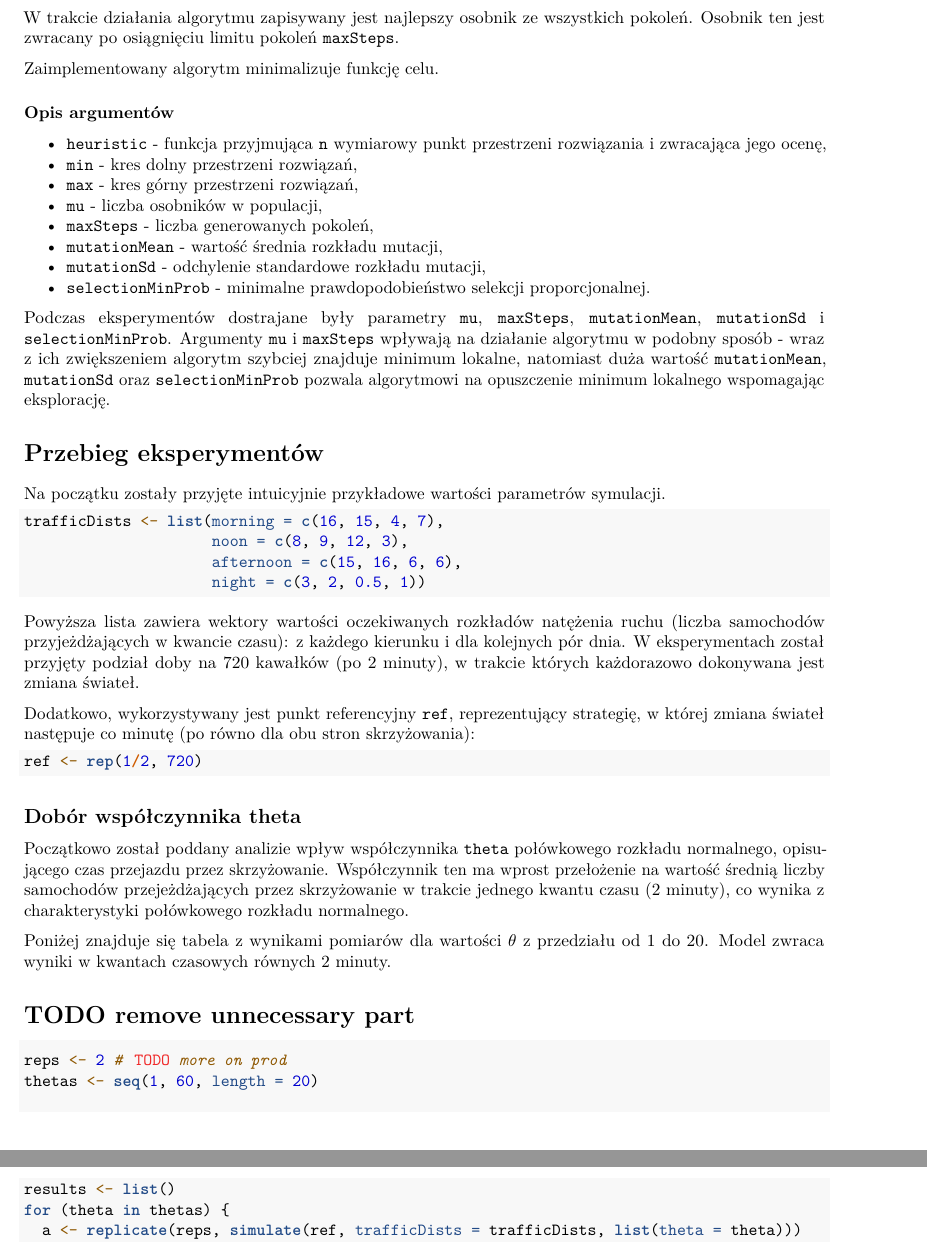
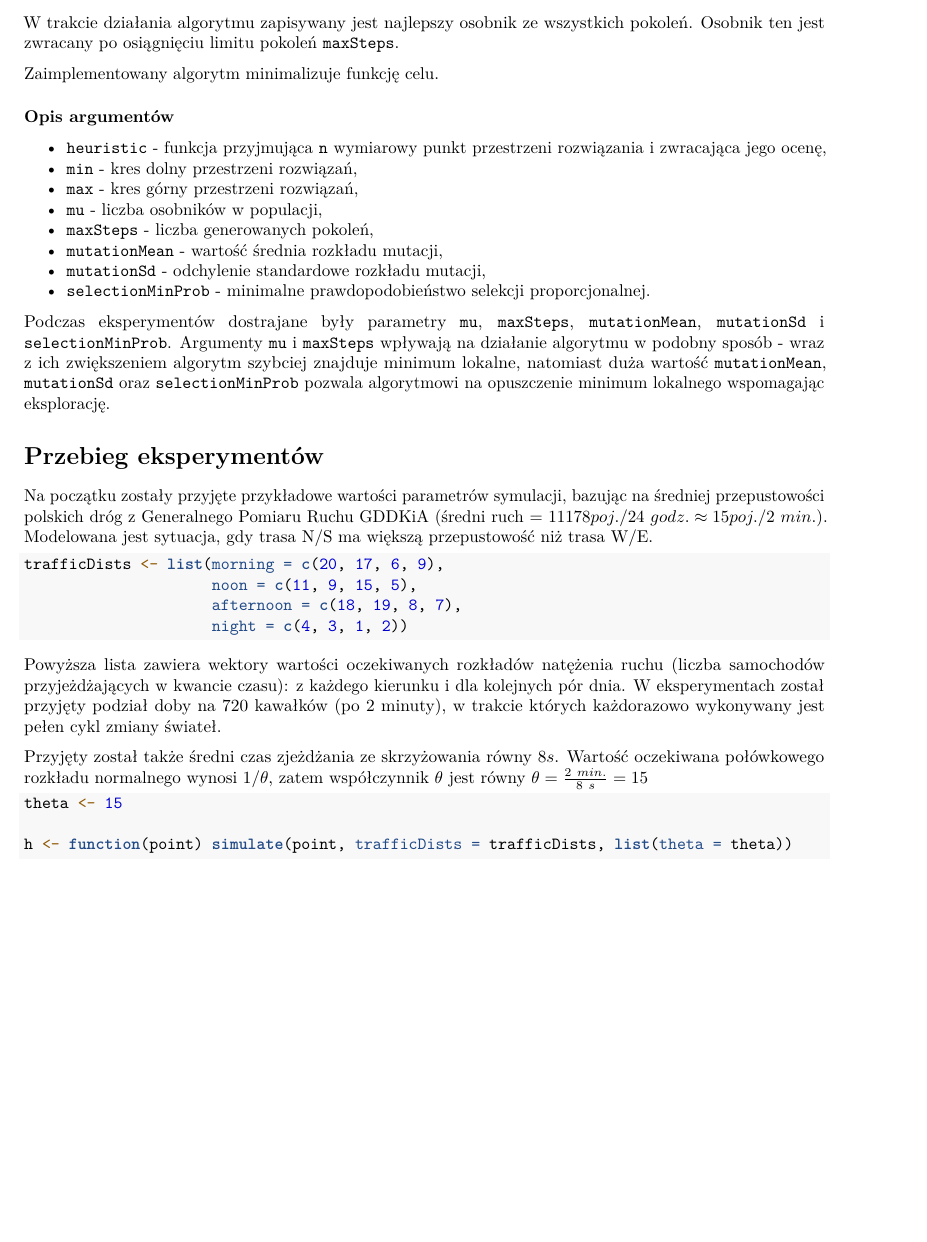
Before and after one commit to buoto/metaheuristic-traffic-lights, an R Markdown document (dokumentacja-koncowa.Rmd): two parts of pages 2 and 3 of 4 before the commit and part of page 2 of 5 after it, the two joined at a grey line, cut so that both start at the same text, the shorter picture padded with empty space. Rendered offline with R 4.5, knitr and Pandoc, then LaTeX, with nearby package versions; code that draws random numbers runs with fixed seeds of ours; some code elsewhere in the file could not run offline.

Commit message:
Documentation - params description

````diff
--- a/dokumentacja-koncowa.Rmd
+++ b/dokumentacja-koncowa.Rmd
@@ -74,18 +74,26 @@ szybciej znajduje minimum lokalne, natomiast duża wartość `mutationMean`, `mu
 algorytmowi na opuszczenie minimum lokalnego wspomagając eksplorację.
 
 # Przebieg eksperymentów
-Na początku zostały przyjęte intuicyjnie przykładowe wartości parametrów symulacji.
+Na początku zostały przyjęte przykładowe wartości parametrów symulacji, bazując na średniej przepustowości polskich dróg
+z [Generalnego Pomiaru Ruchu GDDKiA](https://www.gddkia.gov.pl/userfiles/articles/g/generalny-pomiar-ruchu-w-2015_15598//SYNTEZA/Synteza_GPR2015.pdf)
+(średni ruch = $11178 poj./24~godz. \approx 15 poj./2~min.$). Modelowana jest sytuacja, gdy trasa N/S ma większą
+przepustowość niż trasa W/E.
 
 ```{r init traffic}
-trafficDists <- list(morning = c(16, 15, 4, 7),
-                     noon = c(8, 9, 12, 3),
-                     afternoon = c(15, 16, 6, 6),
-                     night = c(3, 2, 0.5, 1))
+trafficDists <- list(morning = c(20, 17, 6, 9),
+                     noon = c(11, 9, 15, 5),
+                     afternoon = c(18, 19, 8, 7),
+                     night = c(4, 3, 1, 2))
 ```
 
 Powyższa lista zawiera wektory wartości oczekiwanych rozkładów natężenia ruchu (liczba samochodów przyjeżdżających
 w kwancie czasu): z każdego kierunku i dla kolejnych pór dnia. W eksperymentach został przyjęty podział doby
-na 720 kawałków (po 2 minuty), w trakcie których każdorazowo dokonywana jest zmiana świateł.
+na 720 kawałków (po 2 minuty), w trakcie których każdorazowo wykonywany jest pełen cykl zmiany świateł.
 
-Dodatkowo, wykorzystywany jest punkt referencyjny `ref`, reprezentujący strategię, w której zmiana świateł następuje co
-minutę (po równo dla obu stron skrzyżowania):
+Przyjęty został także średni czas zjeżdżania ze skrzyżowania równy $8s$. Wartość oczekiwana połówkowego rozkładu
+normalnego wynosi $1/\theta$, zatem współczynnik $\theta$ jest równy $\theta = \frac{2~min.}{8~s} = 15$
+
+```{r init heur}
+theta <- 15
+
+h <- function(point) simulate(point, trafficDists = trafficDists, list(theta = theta))
@@ -92,3 +104,2 @@ minutę (po równo dla obu stron skrzyżowania):
 
 ```{r init rep}
-ref <- rep(1/2, 720)
@@ -97,17 +109,0 @@ ref <- rep(1/2, 720)
-## Dobór współczynnika theta
-Początkowo został poddany analizie wpływ współczynnika `theta` połówkowego rozkładu normalnego, opisującego czas
-przejazdu przez skrzyżowanie. Współczynnik ten ma wprost przełożenie na wartość średnią liczby samochodów
-przejeżdżających przez skrzyżowanie w trakcie jednego kwantu czasu (2 minuty), co wynika z charakterystyki połówkowego
-rozkładu normalnego.
-
-Poniżej znajduje się tabela z wynikami pomiarów dla wartości $\theta$ z przedziału od 1 do 20. Model zwraca wyniki w
-kwantach czasowych równych 2 minuty.
-
-# TODO remove unnecessary part
-```{r theta}
-reps <- 2 # TODO more on prod
-thetas <- seq(1, 60, length = 20)
-
-results <- list()
-for (theta in thetas) {
-  a <- replicate(reps, simulate(ref, trafficDists = trafficDists, list(theta = theta)))
````
Also changed, not shown: dokumentacja-koncowa.Rmd (52 more changed lines).
